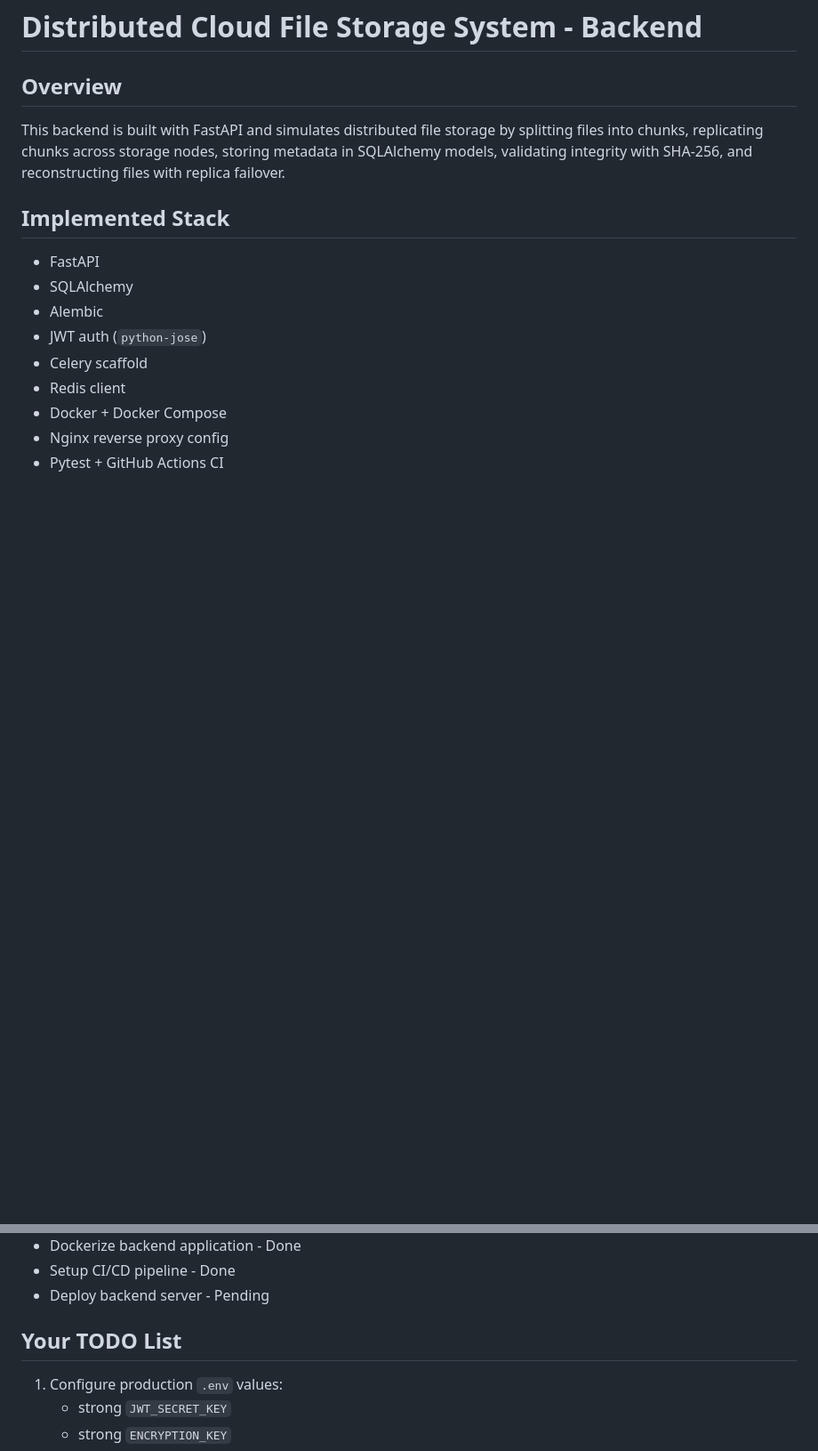
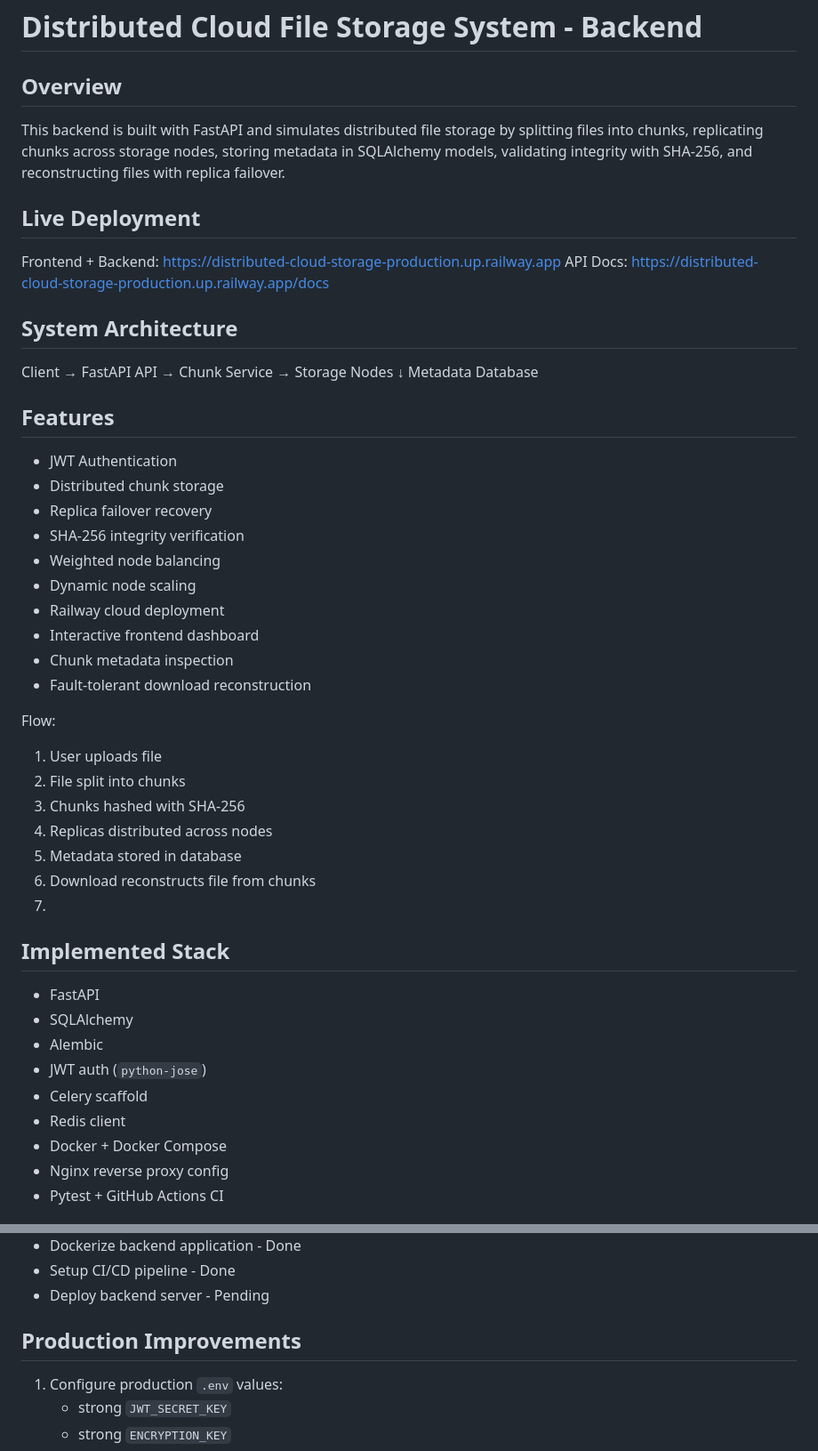
Before and after one commit to lokesh051001/distributed-cloud-storage, a Markdown page: README.md, 2 parts joined by grey strips. Shown at 89% size. Drawn GitHub-style; blank space fills up the shorter version.

Commit message:
Enhance README with deployment and architecture details
Added live deployment links, system architecture, features, and production improvements sections to the README.

```diff
--- a/README.md
+++ b/README.md
@@ -3,6 +3,37 @@
 ## Overview
 This backend is built with FastAPI and simulates distributed file storage by splitting files into chunks, replicating chunks across storage nodes, storing metadata in SQLAlchemy models, validating integrity with SHA-256, and reconstructing files with replica failover.
 
+## Live Deployment
+Frontend + Backend:
+https://distributed-cloud-storage-production.up.railway.app
+API Docs:
+https://distributed-cloud-storage-production.up.railway.app/docs
+
+## System Architecture
+Client → FastAPI API → Chunk Service → Storage Nodes
+                          ↓
+                    Metadata Database
+## Features
+
+- JWT Authentication
+- Distributed chunk storage
+- Replica failover recovery
+- SHA-256 integrity verification
+- Weighted node balancing
+- Dynamic node scaling
+- Railway cloud deployment
+- Interactive frontend dashboard
+- Chunk metadata inspection
+- Fault-tolerant download reconstruction
+
+Flow:
+1. User uploads file
+2. File split into chunks
+3. Chunks hashed with SHA-256
+4. Replicas distributed across nodes
+5. Metadata stored in database
+6. Download reconstructs file from chunks
+7.
 ## Implemented Stack
 - FastAPI
 - SQLAlchemy
@@ -166,7 +197,7 @@ Smoke run results:
 - Setup CI/CD pipeline - Done
 - Deploy backend server - Pending
 
-## Your TODO List
+## Production Improvements
 1. Configure production `.env` values:
    - strong `JWT_SECRET_KEY`
    - strong `ENCRYPTION_KEY`
```
